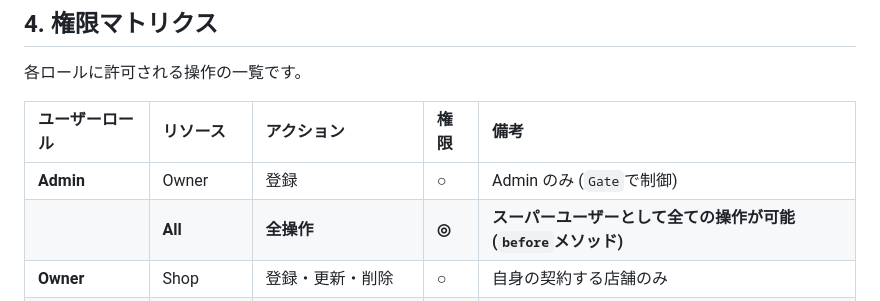
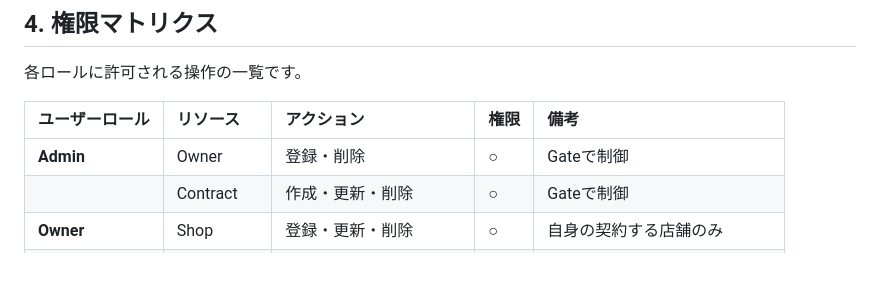
Before and after one commit to hakataminamiWS/booking-test, a Markdown page: docs/AUTHORIZATION_SPEC.md, the part around the change. Rendered like a GitHub page; blank space fills up the shorter version.

Commit message:
docs: Correct admin permissions in AUTHORIZATION_SPEC

```diff
--- a/docs/AUTHORIZATION_SPEC.md
+++ b/docs/AUTHORIZATION_SPEC.md
@@ -28,8 +28,8 @@
 
 | ユーザーロール | リソース     | アクション             | 権限  | 備考                                                          |
 | :------------- | :----------- | :--------------------- | :---- | :------------------------------------------------------------ |
-| **Admin**      | Owner        | 登録                   | ○     | Admin のみ (`Gate`で制御)                                     |
-|                | **All**      | **全操作**             | **◎** | **スーパーユーザーとして全ての操作が可能 (`before`メソッド)** |
+| **Admin**      | Owner        | 登録・削除             | ○     | Gateで制御                                                    |
+|                | Contract     | 作成・更新・削除       | ○     | Gateで制御                                                    |
 | **Owner**      | Shop         | 登録・更新・削除       | ○     | 自身の契約する店舗のみ                                        |
 |                | (Staff 権限) | (Staff と同じ)         | ○     | Staff ができることは全て可能                                  |
 | **Staff**      | Booking      | 照会・登録・変更・削除 | ○     | 自身の所属する店舗の予約のみ                                  |
```
